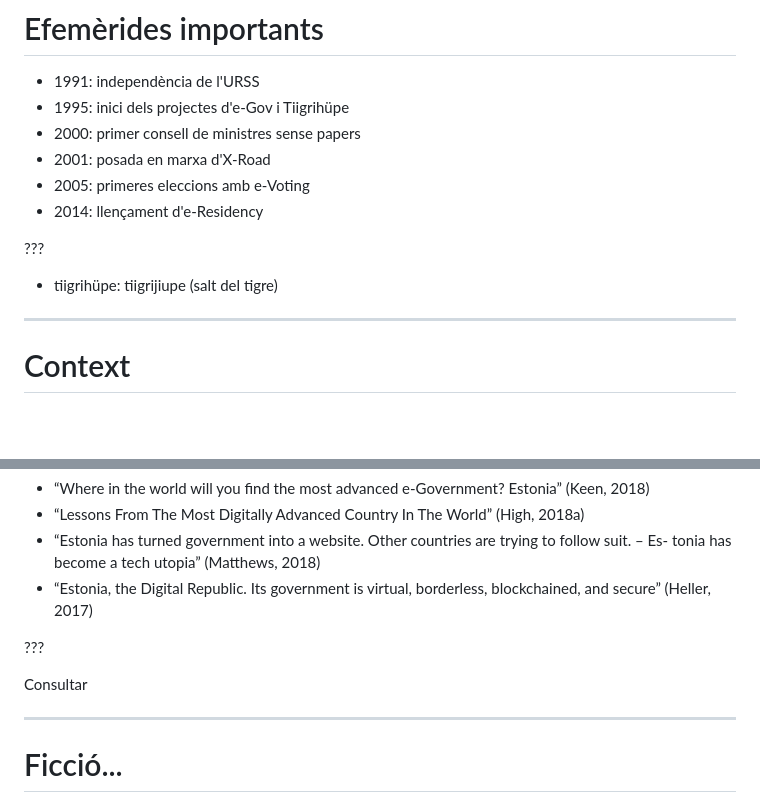
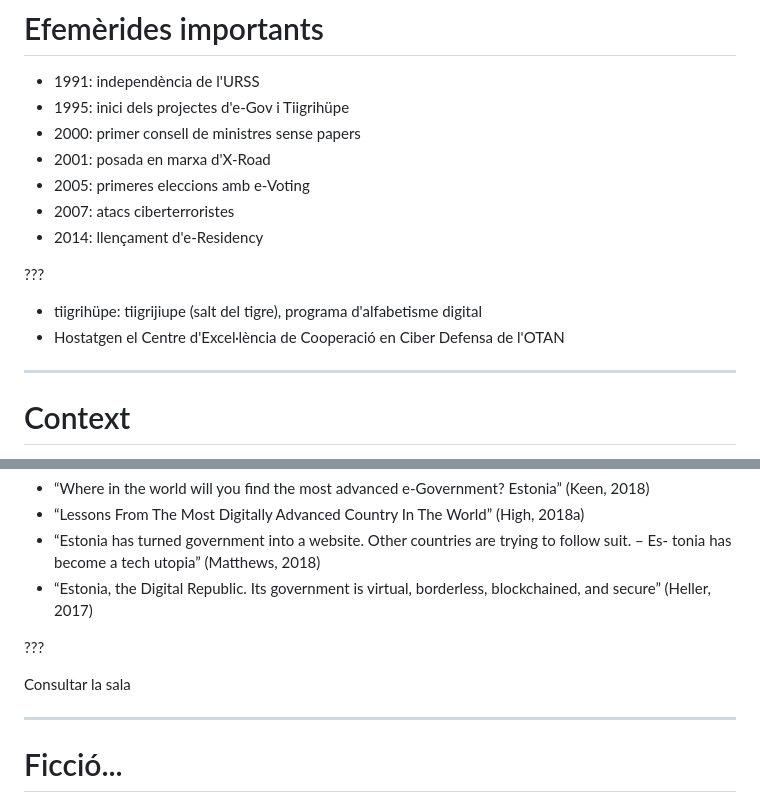
Before and after one commit to darccio/estonia2019, a Markdown page: presentation.md, 2 parts joined by grey strips. Rendered like a GitHub page; blank space fills up the shorter version.

```diff
--- a/presentation.md
+++ b/presentation.md
@@ -58,11 +58,13 @@ class: impact
 - 2000: primer consell de ministres sense papers
 - 2001: posada en marxa d'X-Road
 - 2005: primeres eleccions amb e-Voting
+- 2007: atacs ciberterroristes
 - 2014: llençament d'e-Residency
 
 ???
 
-- tiigrihüpe: tiigrijiupe (salt del tigre)
+- tiigrihüpe: tiigrijiupe (salt del tigre), programa d'alfabetisme digital
+- Hostatgen el Centre d'Excel·lència de Cooperació en Ciber Defensa de l'OTAN
 
 ---
 
@@ -85,7 +87,7 @@ tonia has become a tech utopia” (Matthews, 2018)
 
 ???
 
-Consultar
+Consultar la sala
 
 ---
 
```
Also changed, not shown: other parts of presentation.md (+31 -0 lines), x-road.png (added).
